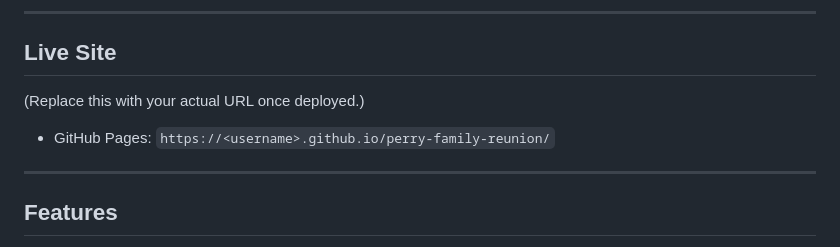
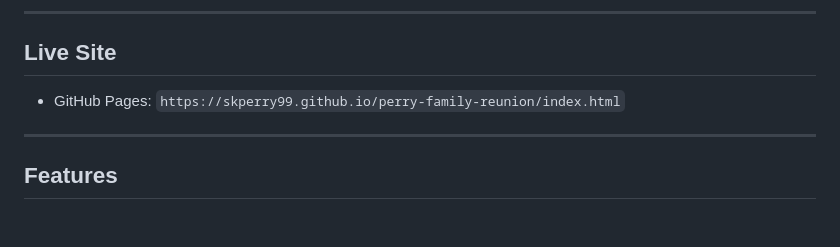
Before and after one commit to skperry99/perry-family-reunion, a Markdown page: README.md, the part around the change. Rendered like a GitHub page; blank space fills up the shorter version.

Commit message:
Update GitHub Pages URL in README

```diff
--- a/README.md
+++ b/README.md
@@ -8,9 +8,7 @@ The site is meant to be warm, easy to read, and shareable with family members of
 
 ## Live Site
 
-(Replace this with your actual URL once deployed.)
-
-- GitHub Pages: `https://<username>.github.io/perry-family-reunion/`
+- GitHub Pages: `https://skperry99.github.io/perry-family-reunion/index.html`
 
 ---
 
```
